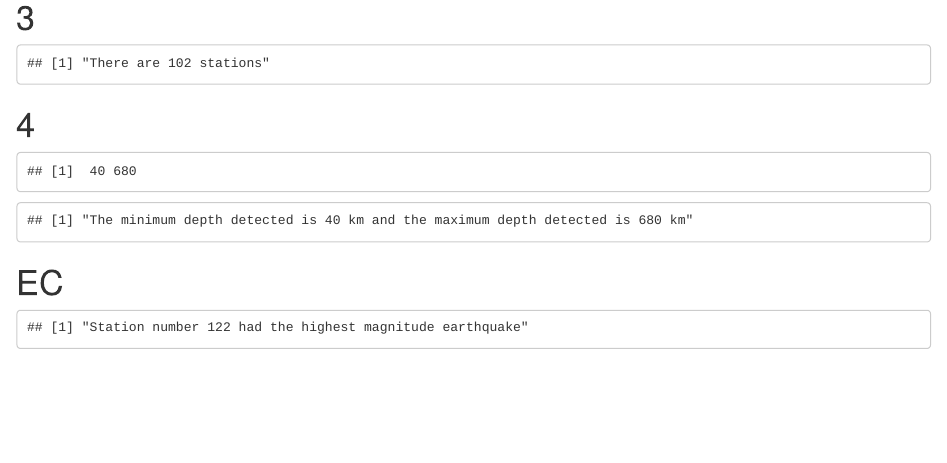
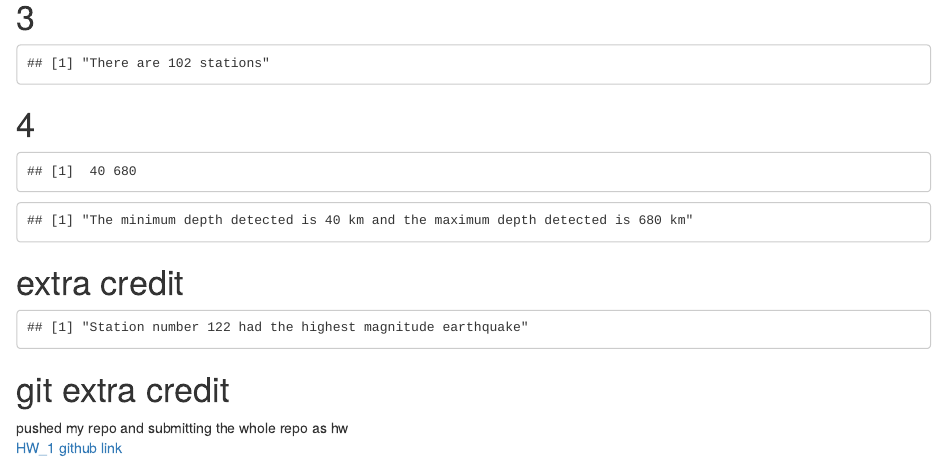
Before and after one commit to j4yr0u93/607_HW, an R Markdown document (markdown/Fiji_Quakes.Rmd): the page in a window 1100 px wide, from 5440 px down. The pictures show the output file markdown/Fiji_Quakes.html that the author committed with the source, opened offline.

Commit message:
added git link for the meme

````diff
--- a/markdown/Fiji_Quakes.Rmd
+++ b/markdown/Fiji_Quakes.Rmd
@@ -31,7 +31,11 @@ range(quakes['depth'])
 print(paste('The minimum depth detected is ', min(quakes$depth), ' km and the maximum depth detected is ', max(quakes$depth), ' km', sep=''))
 ```
 
-# EC
+# extra credit
 ```{r quakes_ec, echo=FALSE}
 print(paste('Station number ', quakes[quakes$mag == max(quakes['mag']),]$stations, ' had the highest magnitude earthquake', sep=''))
 ```
+
+# git extra credit
+pushed my repo and submitting the whole repo as hw \
+[HW_1 github link](https://github.com/j4yr0u93/HW_1)
````
Also changed, not shown: markdown/Fiji_Quakes.html.
